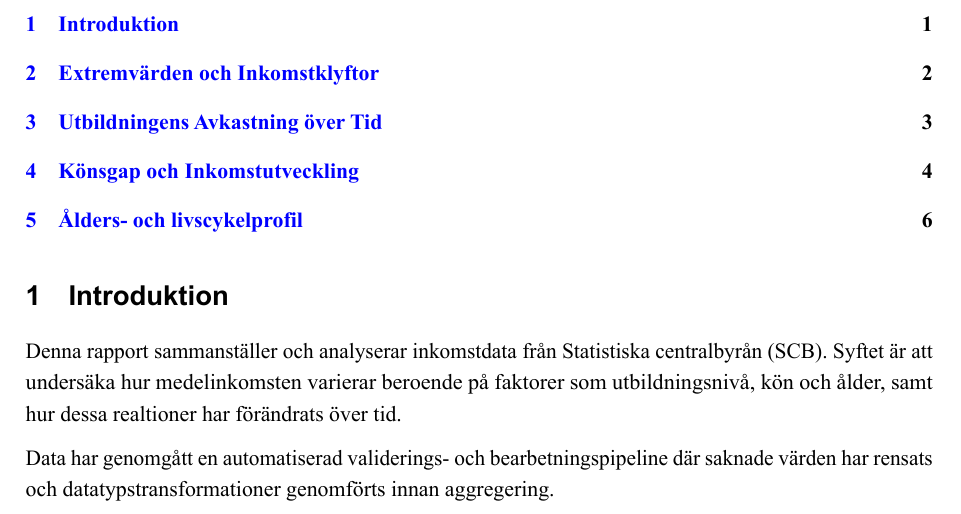
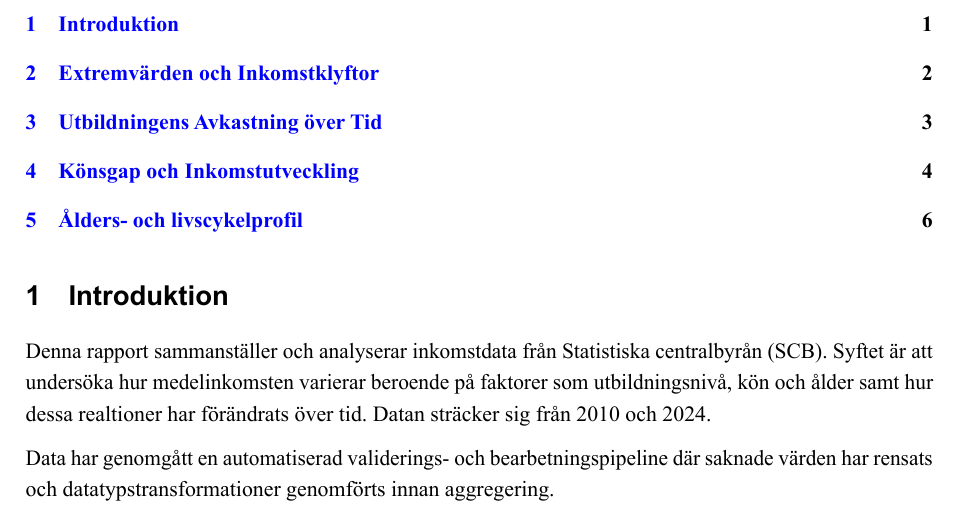
Before and after one commit to VeraStopp/fordjupning_egen_uppgift, a Quarto document (report.qmd): part of page 1 of 6, cut so that both start at the same text. The pictures show the output file report.pdf that the author committed with the source.

Commit message:
sista ändringar

```diff
--- a/report.qmd
+++ b/report.qmd
@@ -103,7 +103,7 @@ low_increase_pct = float(round((low_increase / first_low["inkomst_tkr"]) * 100,
 
 # Introduktion
 
-Denna rapport sammanställer och analyserar inkomstdata från Statistiska centralbyrån (SCB). Syftet är att undersäka hur medelinkomsten varierar beroende på faktorer som utbildningsnivå, kön och ålder, samt hur dessa realtioner har förändrats över tid.
+Denna rapport sammanställer och analyserar inkomstdata från Statistiska centralbyrån (SCB). Syftet är att undersöka hur medelinkomsten varierar beroende på faktorer som utbildningsnivå, kön och ålder samt hur dessa realtioner har förändrats över tid. Datan sträcker sig från `{python} first_year` och `{python} latest_year`.
 
 Data har genomgått en automatiserad validerings- och bearbetningspipeline där saknade värden har rensats och datatypstransformationer genomförts innan aggregering.
 
```
Also changed, not shown: requirements.txt (added, +139 -0 lines), README.md, report.pdf.
